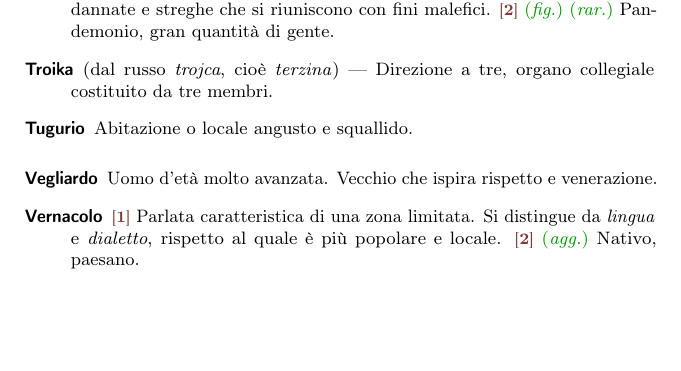
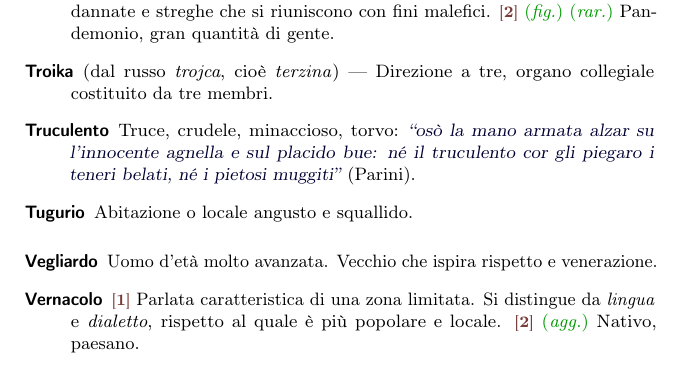
Before and after one commit to pdigiglio/dizionario, a LaTeX document (main.tex, which reads listeParole/T.tex): part of page 13 of 13, cut so that both start at the same text, the shorter picture padded with empty space. Compiled offline with pdfLaTeX.

Commit message:
add 'truculento'

```diff
--- a/listeParole/T.tex
+++ b/listeParole/T.tex
@@ -23,3 +23,8 @@
     name        = {Tregenda},% 2016-08-24
     description = {\switch{1}~Secondo le leggende nordiche, convegno notturno di diavoli, anime dannate e streghe che si riuniscono con fini malefici. \switch{2}~\fig~\rar~Pandemonio, gran quantità di gente}%
 }
+
+\newglossaryentry{truculento}{% 10
+    name        = {Truculento},% 2016-09-12
+    description = {Truce, crudele, minaccioso, torvo: \ex{``osò la mano armata alzar su l’innocente agnella e sul placido bue: né il truculento cor gli piegaro i teneri belati, né i pietosi muggiti''} (Parini)}%
+}
```
